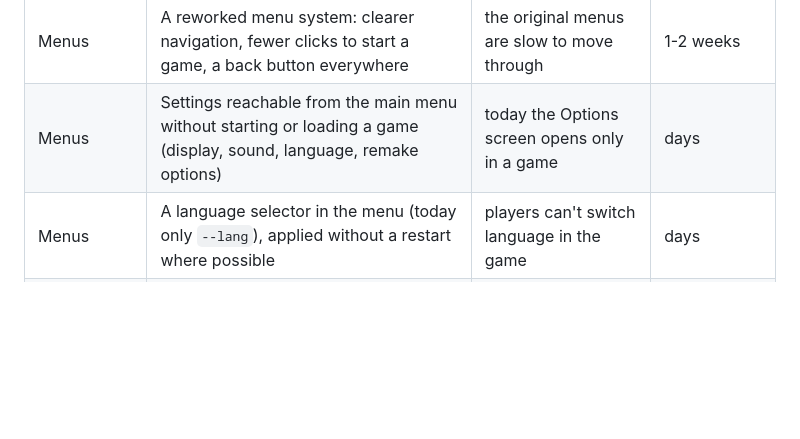
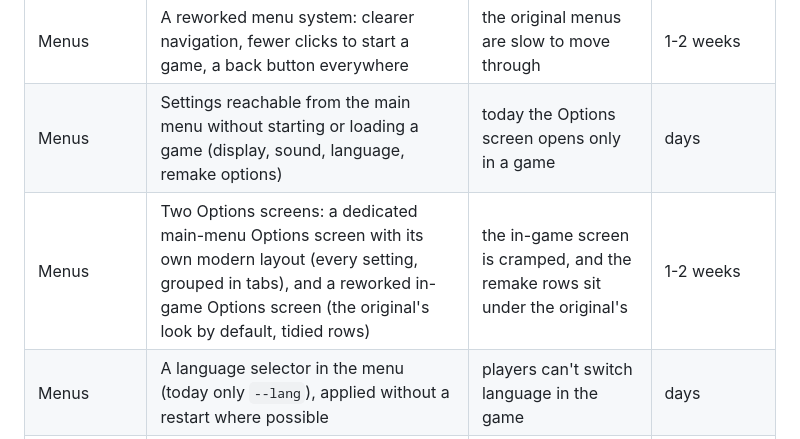
Before and after one commit to openIG2-org/openIG2, a Markdown page: docs/ENHANCEMENTS.md, the part around the change. GitHub-like rendering; blank space fills up the shorter version.

Commit message:
Docs: an enhancement idea for two Options screens

```diff
--- a/docs/ENHANCEMENTS.md
+++ b/docs/ENHANCEMENTS.md
@@ -22,6 +22,7 @@ Grouped by area; sizes are rough guesses for one developer.
 |---|---|---|---|
 | Menus | A reworked menu system: clearer navigation, fewer clicks to start a game, a back button everywhere | the original menus are slow to move through | 1-2 weeks |
 | Menus | Settings reachable from the main menu without starting or loading a game (display, sound, language, remake options) | today the Options screen opens only in a game | days |
+| Menus | Two Options screens: a dedicated main-menu Options screen with its own modern layout (every setting, grouped in tabs), and a reworked in-game Options screen (the original's look by default, tidied rows) | the in-game screen is cramped, and the remake rows sit under the original's | 1-2 weeks |
 | Menus | A language selector in the menu (today only `--lang`), applied without a restart where possible | players can't switch language in the game | days |
 | Menus | A quick game: one screen with sensible defaults (galaxy, opponents, difficulty) and a Start button | a skirmish takes many screens to set up | days |
 | Menus | More options: key rebinding, UI scale, separate music/voice/effect volumes, game speed steps, autosave interval | today's options are the original's few plus the remake rows | 1-2 weeks |
```
